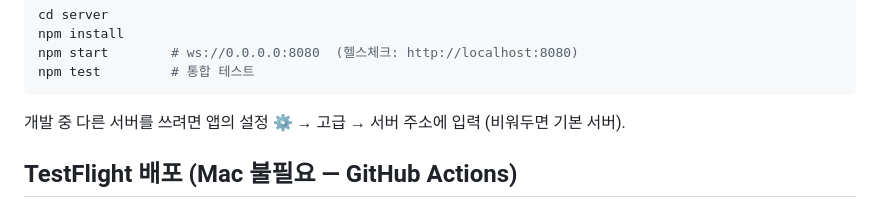
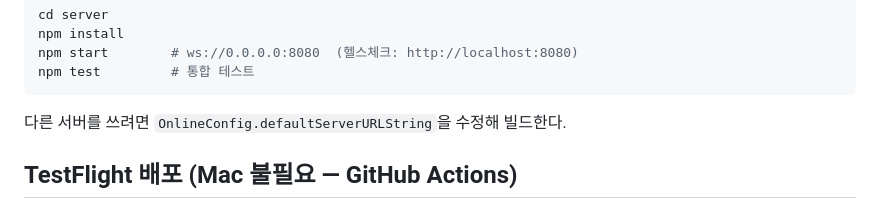
Before and after one commit to sangmin082/feast_of_memory, a Markdown page: README.md, the part around the change. GitHub-like rendering.

Commit message:
README: 고급 설정 언급 제거
Co-Authored-By: Claude Fable 5 <noreply@anthropic.com>
Claude-Session: https://claude.ai/code/session_011m1u7KgeX4HMmirbYEB1ZQ

````diff
--- a/README.md
+++ b/README.md
@@ -67,7 +67,7 @@ npm start        # ws://0.0.0.0:8080  (헬스체크: http://localhost:8080)
 npm test         # 통합 테스트
 ```
 
-개발 중 다른 서버를 쓰려면 앱의 설정 ⚙️ → 고급 → 서버 주소에 입력 (비워두면 기본 서버).
+다른 서버를 쓰려면 `OnlineConfig.defaultServerURLString`을 수정해 빌드한다.
 
 ## TestFlight 배포 (Mac 불필요 — GitHub Actions)
 
````
